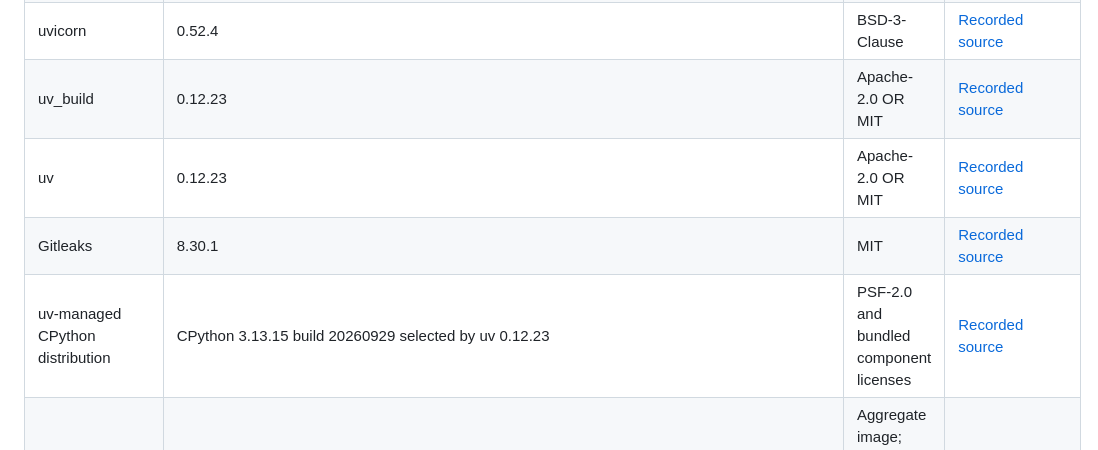
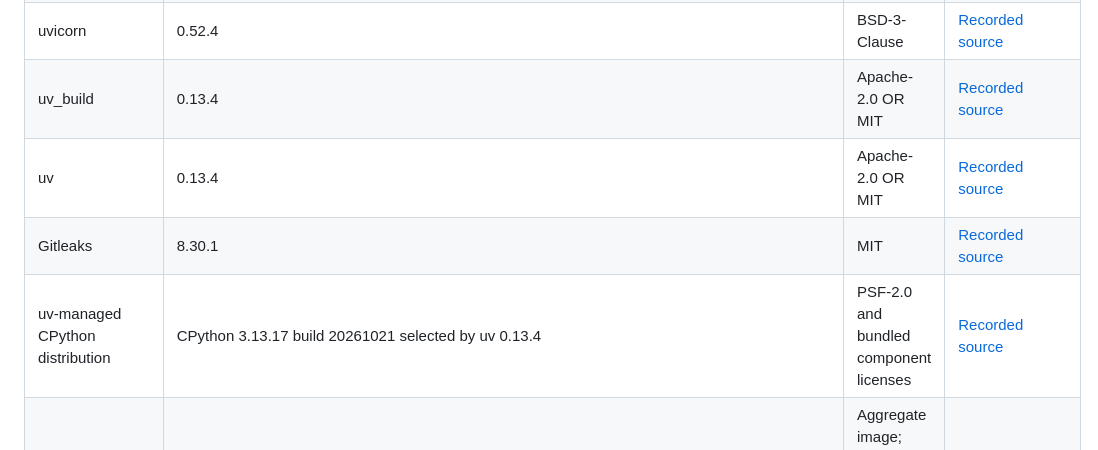
Before and after one commit to DataStrategyLab/privilab, a Markdown page: THIRD_PARTY_NOTICES.md, the part around the change. Drawn GitHub-style.

Commit message:
DSL-185: reconcile native toolchain attribution and qualification guidance

```diff
--- a/THIRD_PARTY_NOTICES.md
+++ b/THIRD_PARTY_NOTICES.md
@@ -40,10 +40,10 @@ import their source/tasks or imply partnership. DSL marks retain trademark right
 | typing-extensions | 4.16.0 | PSF-2.0 | [Recorded source](https://pypi.org/project/typing-extensions/4.16.0/) |
 | typing-inspection | 0.4.4 | MIT | [Recorded source](https://pypi.org/project/typing-inspection/0.4.4/) |
 | uvicorn | 0.52.4 | BSD-3-Clause | [Recorded source](https://pypi.org/project/uvicorn/0.52.4/) |
-| uv_build | 0.12.23 | Apache-2.0 OR MIT | [Recorded source](https://github.com/astral-sh/uv/tree/0.12.23#license) |
-| uv | 0.12.23 | Apache-2.0 OR MIT | [Recorded source](https://github.com/astral-sh/uv/tree/0.12.23#license) |
+| uv_build | 0.13.4 | Apache-2.0 OR MIT | [Recorded source](https://github.com/astral-sh/uv/tree/0.13.4#license) |
+| uv | 0.13.4 | Apache-2.0 OR MIT | [Recorded source](https://github.com/astral-sh/uv/tree/0.13.4#license) |
 | Gitleaks | 8.30.1 | MIT | [Recorded source](https://github.com/gitleaks/gitleaks/blob/v8.30.1/LICENSE) |
-| uv-managed CPython distribution | CPython 3.13.15 build 20260929 selected by uv 0.12.23 | PSF-2.0 and bundled component licenses | [Recorded source](https://github.com/astral-sh/python-build-standalone/releases/tag/20260929) |
+| uv-managed CPython distribution | CPython 3.13.17 build 20261021 selected by uv 0.13.4 | PSF-2.0 and bundled component licenses | [Recorded source](https://github.com/astral-sh/python-build-standalone/releases/tag/20261021) |
 | Python Official Image | 3.13.15-slim-bookworm@sha256:c45a22ea000adfd9cda29364bbe7edd23001ce5cc2ad15857cfbf7766943b9ca | Aggregate image; PSF-2.0 and Debian component licenses | [Recorded source](https://github.com/docker-library/python/tree/master/3.13/bookworm) |
 | uv distroless image | 0.12.23@sha256:61d393e44e249f2e4b526b6c7ddcecce245946826e608e11c93ad4f5bba55b21 | Apache-2.0 OR MIT | [Recorded source](https://github.com/astral-sh/uv/tree/0.12.23#license) |
 | actions/checkout | 3d3c42e5aac5ba805825da76410c181273ba90b1 | MIT | [Recorded source](https://github.com/actions/checkout/blob/3d3c42e5aac5ba805825da76410c181273ba90b1/LICENSE) |
```
